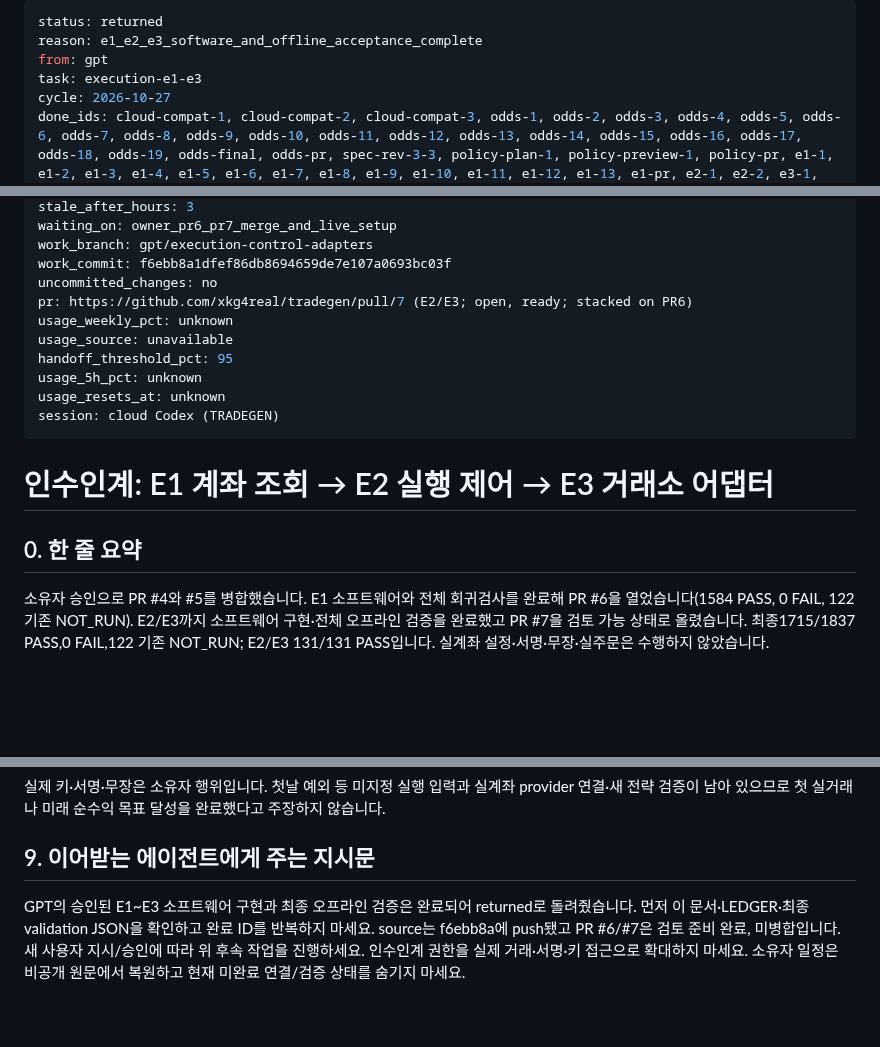
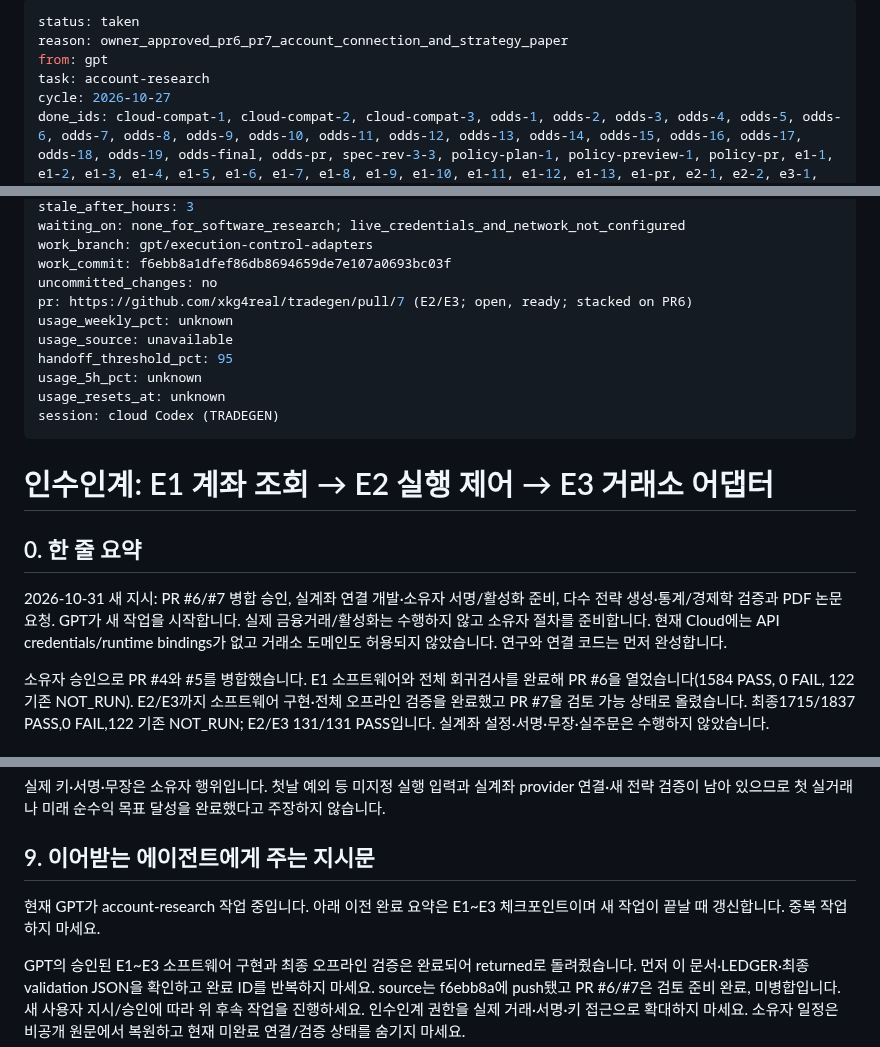
Before and after one commit to xkg4real/tradegen, a Markdown page: CURRENT.md, 3 parts joined by grey strips. Rendered like a GitHub page; blank space fills up the shorter version.

Commit message:
handoff: taken account-research

```diff
--- a/CURRENT.md
+++ b/CURRENT.md
@@ -1,8 +1,8 @@
 ---
-status: returned
-reason: e1_e2_e3_software_and_offline_acceptance_complete
+status: taken
+reason: owner_approved_pr6_pr7_account_connection_and_strategy_paper
 from: gpt
-task: execution-e1-e3
+task: account-research
 cycle: 2026-10-27
 done_ids: cloud-compat-1, cloud-compat-2, cloud-compat-3, odds-1, odds-2, odds-3, odds-4, odds-5, odds-6, odds-7, odds-8, odds-9, odds-10, odds-11, odds-12, odds-13, odds-14, odds-15, odds-16, odds-17, odds-18, odds-19, odds-final, odds-pr, spec-rev-3-3, policy-plan-1, policy-preview-1, policy-pr, e1-1, e1-2, e1-3, e1-4, e1-5, e1-6, e1-7, e1-8, e1-9, e1-10, e1-11, e1-12, e1-13, e1-pr, e2-1, e2-2, e3-1, e3-2, e3-3, e2-3, e3-4, e2-e3-pr
 next_ids: pr6-pr7-merge, e1-14-owner-setup, execution-provider-integration, policy-input-finalization, strategy-validation
@@ -10,5 +10,5 @@ updated_at: 2026-10-31T15:32:01+09:00
 stale_after_hours: 3
-waiting_on: owner_pr6_pr7_merge_and_live_setup
+waiting_on: none_for_software_research; live_credentials_and_network_not_configured
 work_branch: gpt/execution-control-adapters
 work_commit: f6ebb8a1dfef86db8694659de7e107a0693bc03f
 uncommitted_changes: no
@@ -24,6 +24,8 @@ session: cloud Codex (TRADEGEN)
 # 인수인계: E1 계좌 조회 → E2 실행 제어 → E3 거래소 어댑터
 
 ## 0. 한 줄 요약
+
+2026-10-31 새 지시: PR #6/#7 병합 승인, 실계좌 연결 개발·소유자 서명/활성화 준비, 다수 전략 생성·통계/경제학 검증과 PDF 논문 요청. GPT가 새 작업을 시작합니다. 실제 금융거래/활성화는 수행하지 않고 소유자 절차를 준비합니다. 현재 Cloud에는 API credentials/runtime bindings가 없고 거래소 도메인도 허용되지 않았습니다. 연구와 연결 코드는 먼저 완성합니다.
 
 소유자 승인으로 PR #4와 #5를 병합했습니다. E1 소프트웨어와 전체 회귀검사를 완료해 PR #6을 열었습니다(1584 PASS, 0 FAIL, 122 기존 NOT_RUN). E2/E3까지 소프트웨어 구현·전체 오프라인 검증을 완료했고 PR #7을 검토 가능 상태로 올렸습니다. 최종1715/1837 PASS,0 FAIL,122 기존 NOT_RUN; E2/E3 131/131 PASS입니다. 실계좌 설정·서명·무장·실주문은 수행하지 않았습니다.
 
@@ -88,6 +90,8 @@ AGENTS.md 5절 준수: 실제 키/서명/무장/주문/홈 쓰기/거래소·데
 
 ## 9. 이어받는 에이전트에게 주는 지시문
 
+현재 GPT가 account-research 작업 중입니다. 아래 이전 완료 요약은 E1~E3 체크포인트이며 새 작업이 끝날 때 갱신합니다. 중복 작업하지 마세요.
+
 GPT의 승인된 E1~E3 소프트웨어 구현과 최종 오프라인 검증은 완료되어 returned로 돌려줬습니다. 먼저 이 문서·LEDGER·최종 validation JSON을 확인하고 완료 ID를 반복하지 마세요. source는 f6ebb8a에 push됐고 PR #6/#7은 검토 준비 완료, 미병합입니다. 새 사용자 지시/승인에 따라 위 후속 작업을 진행하세요. 인수인계 권한을 실제 거래·서명·키 접근으로 확대하지 마세요. 소유자 일정은 비공개 원문에서 복원하고 현재 미완료 연결/검증 상태를 숨기지 마세요.
 
 ## 10. 결과 확인 방법
```
Also changed, not shown: other parts of CURRENT.md (+1 -1 lines).
